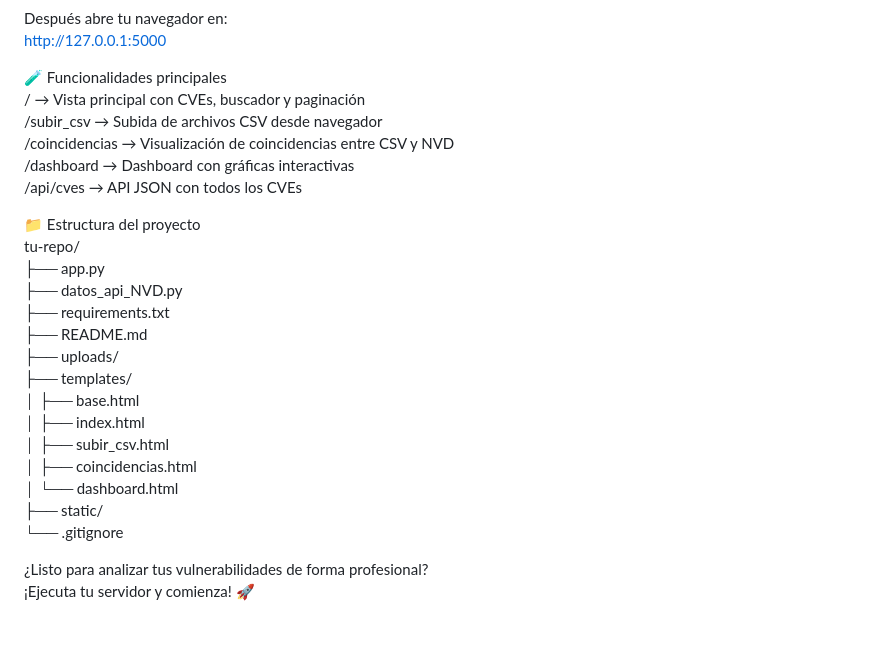
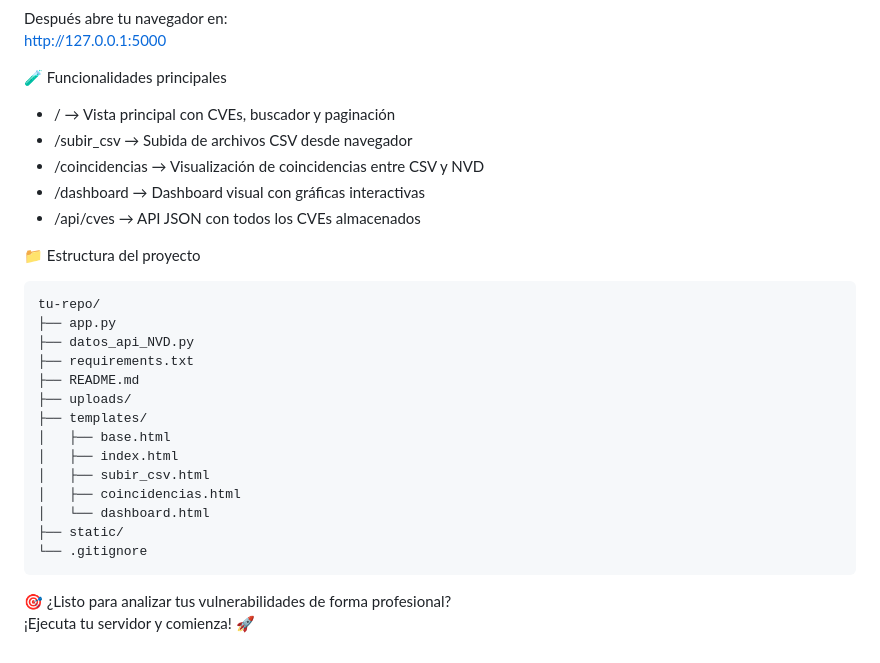
Before and after one commit to ManuBln/TFM, a Markdown page: README.md, the part around the change printed below. GitHub-like rendering.

````diff
--- a/README.md
+++ b/README.md
@@ -84,13 +83,14 @@ Después abre tu navegador en:
 http://127.0.0.1:5000
 
 🧪 Funcionalidades principales
-/               → Vista principal con CVEs, buscador y paginación
-/subir_csv      → Subida de archivos CSV desde navegador
-/coincidencias  → Visualización de coincidencias entre CSV y NVD
-/dashboard      → Dashboard con gráficas interactivas
-/api/cves       → API JSON con todos los CVEs
+- / → Vista principal con CVEs, buscador y paginación
+- /subir_csv → Subida de archivos CSV desde navegador
+- /coincidencias → Visualización de coincidencias entre CSV y NVD
+- /dashboard → Dashboard visual con gráficas interactivas
+- /api/cves → API JSON con todos los CVEs almacenados
 
 📁 Estructura del proyecto
+```
 tu-repo/
 ├── app.py
 ├── datos_api_NVD.py
@@ -105,6 +105,7 @@ tu-repo/
 │   └── dashboard.html
 ├── static/
 └── .gitignore
+```
 
-¿Listo para analizar tus vulnerabilidades de forma profesional?
+🎯 ¿Listo para analizar tus vulnerabilidades de forma profesional?
 ¡Ejecuta tu servidor y comienza! 🚀
````
Also changed, not shown: other parts of README.md (+29 -30 lines).
